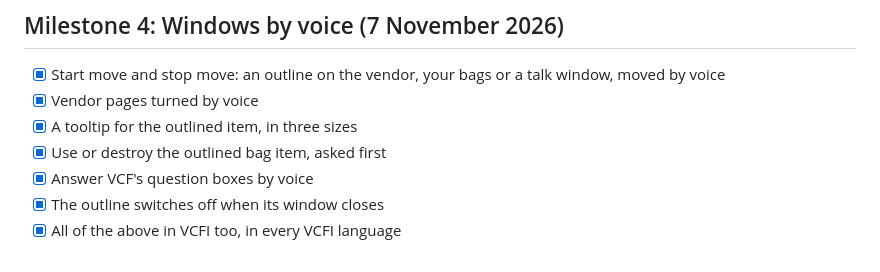
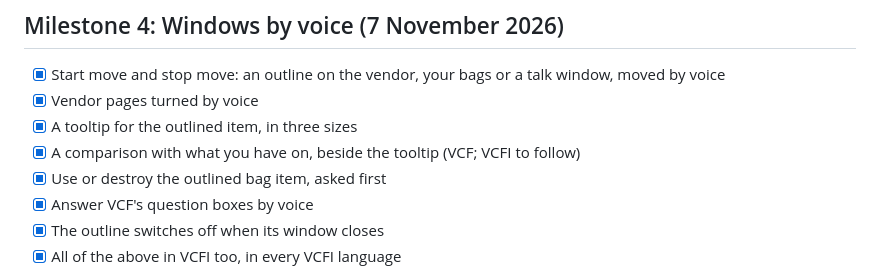
Before and after one commit to TheZenaxa/Voice-Commander-Forever, a Markdown page: MILESTONES.md, the part around the change. Drawn GitHub-style.

```diff
--- a/MILESTONES.md
+++ b/MILESTONES.md
@@ -40,6 +40,7 @@ What has been done, and what is still to come, for VCF and VCFI. Ticked items ar
 - [x] Start move and stop move: an outline on the vendor, your bags or a talk window, moved by voice
 - [x] Vendor pages turned by voice
 - [x] A tooltip for the outlined item, in three sizes
+- [x] A comparison with what you have on, beside the tooltip (VCF; VCFI to follow)
 - [x] Use or destroy the outlined bag item, asked first
 - [x] Answer VCF's question boxes by voice
 - [x] The outline switches off when its window closes
```
Also changed, not shown: README.md (+1 -1 lines), UPDATES.md (+20 -1 lines), buttons/vcf-net-setup-0.10.88.png (added).
